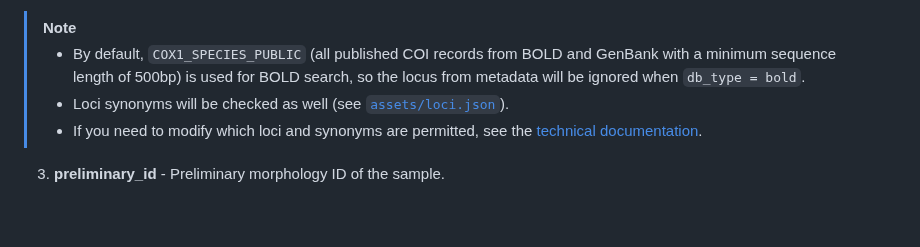
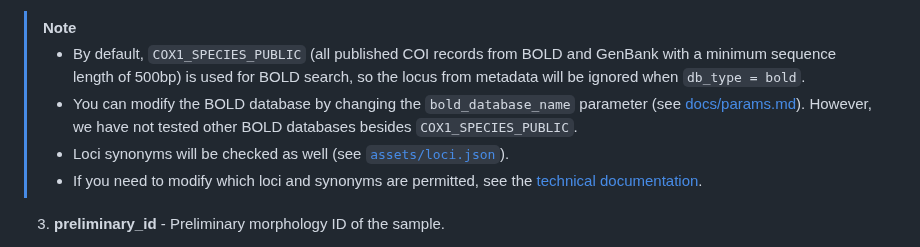
Before and after one commit to qcif/taxodactyl, a Markdown page: README.md, the part around the change. GitHub-like rendering; blank space fills up the shorter version.

Commit message:
bold_database_name parameter added

```diff
--- a/README.md
+++ b/README.md
@@ -133,6 +133,7 @@ The metadata file provides essential information about each sequence and must fo
     - rpb2
 > [!NOTE]
 > - By default, `COX1_SPECIES_PUBLIC`  (all published COI records from BOLD and GenBank with a minimum sequence length of 500bp) is used for BOLD search, so the locus from metadata will be ignored when `db_type = bold`.
+> - You can modify the BOLD database by changing the `bold_database_name` parameter (see [docs/params.md](docs/params.md)). However, we have not tested other BOLD databases besides `COX1_SPECIES_PUBLIC`.
 > - Loci synonyms will be checked as well (see [`assets/loci.json`](assets/loci.json)).
 > - If you need to modify which loci and synonyms are permitted, see the [technical documentation](docs/detailled_tech.md).
 3. **preliminary_id** - Preliminary morphology ID of the sample.
```
